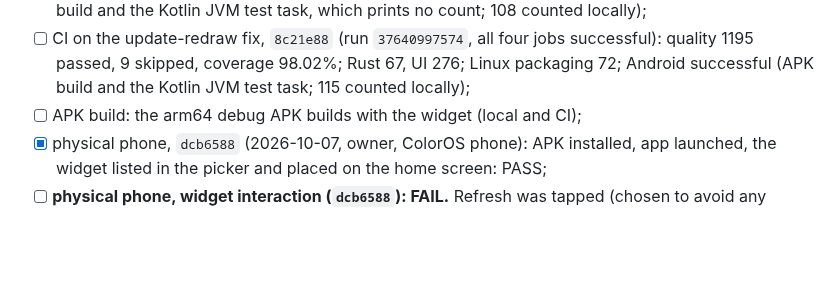
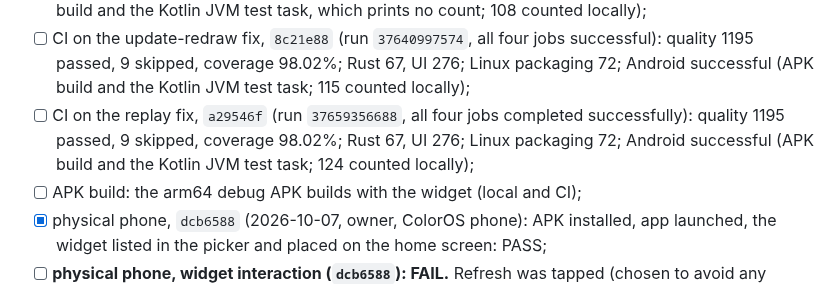
Before and after one commit to guillaumeboileaupro/control-TV, a Markdown page: DEVELOPMENT_PLAN.md, the part around the change. Drawn GitHub-style; blank space fills up the shorter version.

Commit message:
docs(plan): record CI on the widget replay fix

```diff
--- a/DEVELOPMENT_PLAN.md
+++ b/DEVELOPMENT_PLAN.md
@@ -511,6 +511,7 @@ Validation:
 - [ ] CI on the TV picker, `40ecc08` (run `37622169728`, all four jobs successful): quality 1194 passed, 9 skipped, coverage 98.02%; Rust 67, UI 276; Linux packaging 72; Android successful;
 - [ ] CI on the redesigned picker, `7f1973a` (run `37633201655`, all four jobs successful): quality 1194 passed, 9 skipped, coverage 98.02%; Rust 67, UI 276; Linux packaging 72; Android successful (APK build and the Kotlin JVM test task, which prints no count; 108 counted locally);
 - [ ] CI on the update-redraw fix, `8c21e88` (run `37640997574`, all four jobs successful): quality 1195 passed, 9 skipped, coverage 98.02%; Rust 67, UI 276; Linux packaging 72; Android successful (APK build and the Kotlin JVM test task; 115 counted locally);
+- [ ] CI on the replay fix, `a29546f` (run `37659356688`, all four jobs completed successfully): quality 1195 passed, 9 skipped, coverage 98.02%; Rust 67, UI 276; Linux packaging 72; Android successful (APK build and the Kotlin JVM test task; 124 counted locally);
 - [ ] APK build: the arm64 debug APK builds with the widget (local and CI);
 - [x] physical phone, `dcb6588` (2026-10-07, owner, ColorOS phone): APK installed, app launched, the widget listed in the picker and placed on the home screen: PASS;
 - [ ] **physical phone, widget interaction (`dcb6588`): FAIL.** Refresh was tapped (chosen to avoid any command): nothing happened on the widget, and the captured log showed only the system updating widget 36 repeatedly, with no control-TV receiver, worker or WorkManager execution line and no crash. The Refresh test therefore never reached an observable control-TV worker path. That build logged nothing at the receiver boundary, so the log could not tell the silent paths apart. Static inspection found the manifest, receiver (registered, not exported), pending intents (explicit, immutable, bound to every button) and WorkManager initializer correct, and three silent dead ends, each consistent with the log: ordinary (not expedited) WorkManager work can be deferred indefinitely for an app in the background, and with one work name shared by every tap (KEEP) a deferred job made WorkManager drop every later tap; a rejected token returned without redrawing, so a widget left with an old token would reject every tap; a tap with no TV chosen redrew exactly the widget's first text. Which of these occurred on the phone is not proven; all three are fixed (expedited work with a notification on Android 7 to 11, one work name per tap, redraw on rejection, distinct no-TV text) and the boundaries are now logged, so the re-validation will show the path taken. Real widget Cast commands: 0;
```
